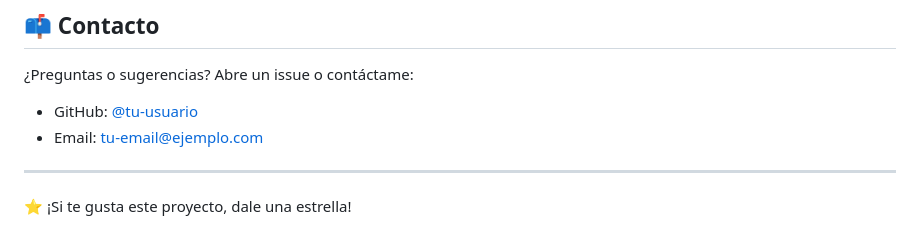
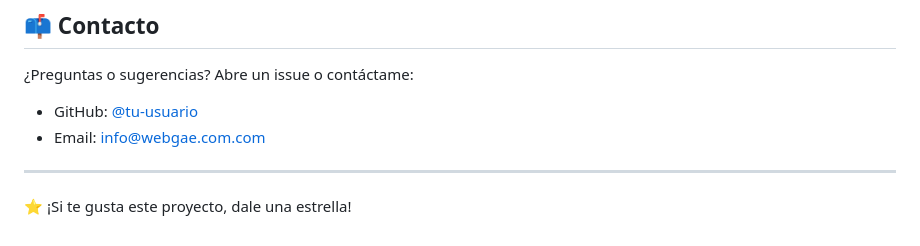
Before and after one commit to ximosa/spa-blogger, a Markdown page: README.md, the part around the change. Drawn GitHub-style.

```diff
--- a/README.md
+++ b/README.md
@@ -80,8 +80,8 @@ Este proyecto está bajo la Licencia MIT. Ver el archivo `LICENSE` para más det
 
 ¿Preguntas o sugerencias? Abre un issue o contáctame:
 
-- GitHub: [@tu-usuario](https://github.com/tu-usuario)
-- Email: tu-email@ejemplo.com
+- GitHub: [@tu-usuario](https://github.com/ximosa)
+- Email: info@webgae.com.com
 
 ---
 ⭐️ ¡Si te gusta este proyecto, dale una estrella!
```
